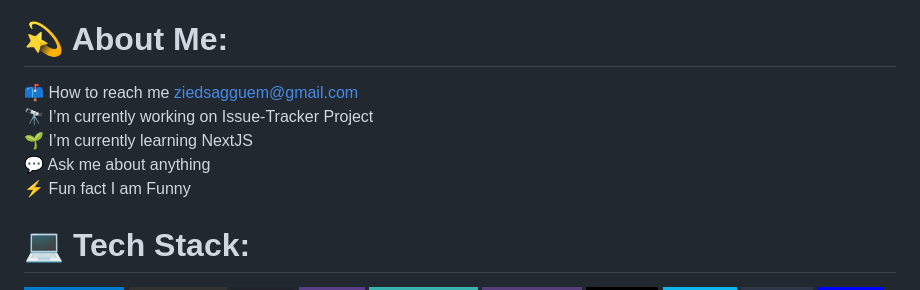
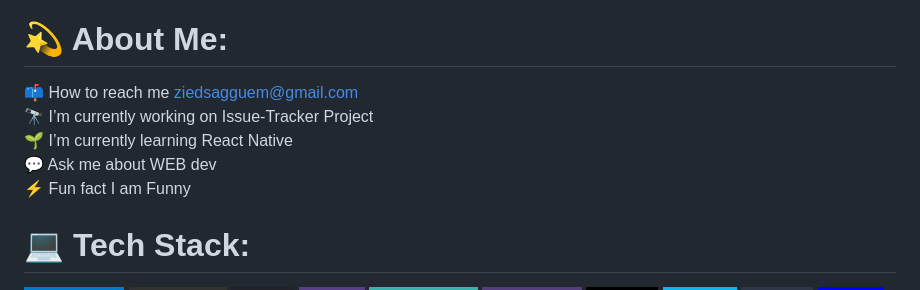
Before and after one commit to ZIEDSAGGUEM/ziedsagguem, a Markdown page: README.md, the part around the change. Rendered like a GitHub page; badges without logos.

```diff
--- a/README.md
+++ b/README.md
@@ -6,7 +6,7 @@
 
 # 💫 About Me:
 
-📫 How to reach me ziedsagguem@gmail.com<br>🔭 I’m currently working on Issue-Tracker Project<br>🌱 I’m currently learning NextJS<br>💬 Ask me about anything<br>⚡ Fun fact I am Funny
+📫 How to reach me ziedsagguem@gmail.com<br>🔭 I’m currently working on Issue-Tracker Project<br>🌱 I’m currently learning React Native<br>💬 Ask me about WEB dev<br>⚡ Fun fact I am Funny
 
 
 # 💻 Tech Stack:
```
